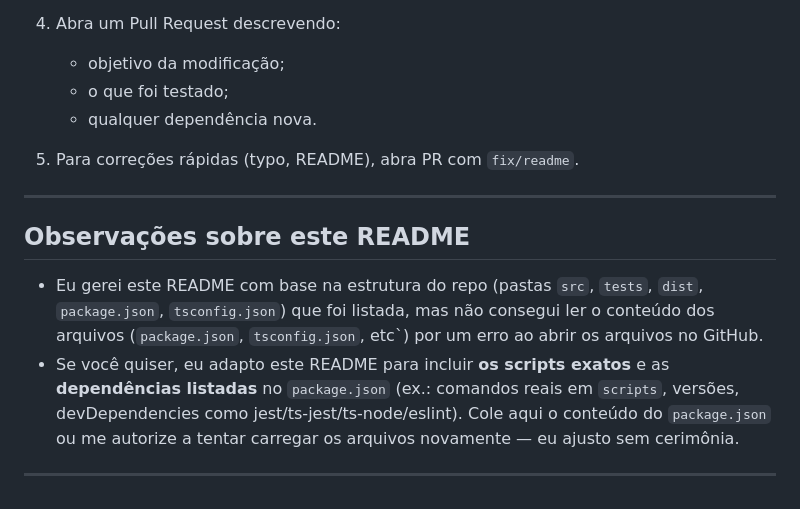
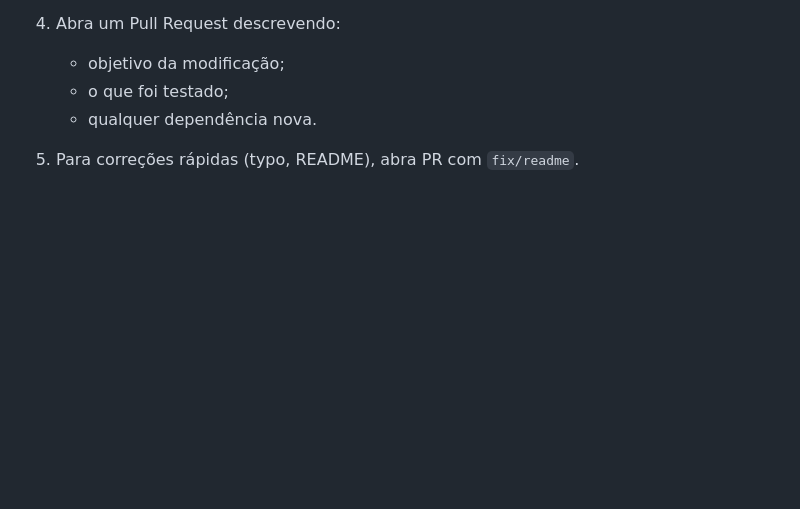
Before and after one commit to jhonieldorschulz/ts-project, a Markdown page: README.md, the part around the change. Drawn GitHub-style; blank space fills up the shorter version.

```diff
--- a/README.md
+++ b/README.md
@@ -179,12 +179,3 @@ npm run format
    * o que foi testado;
    * qualquer dependência nova.
 5. Para correções rápidas (typo, README), abra PR com `fix/readme`.
-
----
-
-## Observações sobre este README
-
-* Eu gerei este README com base na estrutura do repo (pastas `src`, `tests`, `dist`, `package.json`, `tsconfig.json`) que foi listada, mas não consegui ler o conteúdo dos arquivos (`package.json`, `tsconfig.json`, etc`) por um erro ao abrir os arquivos no GitHub.
-* Se você quiser, eu adapto este README para incluir **os scripts exatos** e as **dependências listadas** no `package.json` (ex.: comandos reais em `scripts`, versões, devDependencies como jest/ts-jest/ts-node/eslint). Cole aqui o conteúdo do `package.json` ou me autorize a tentar carregar os arquivos novamente — eu ajusto sem cerimônia.
-
----
```
